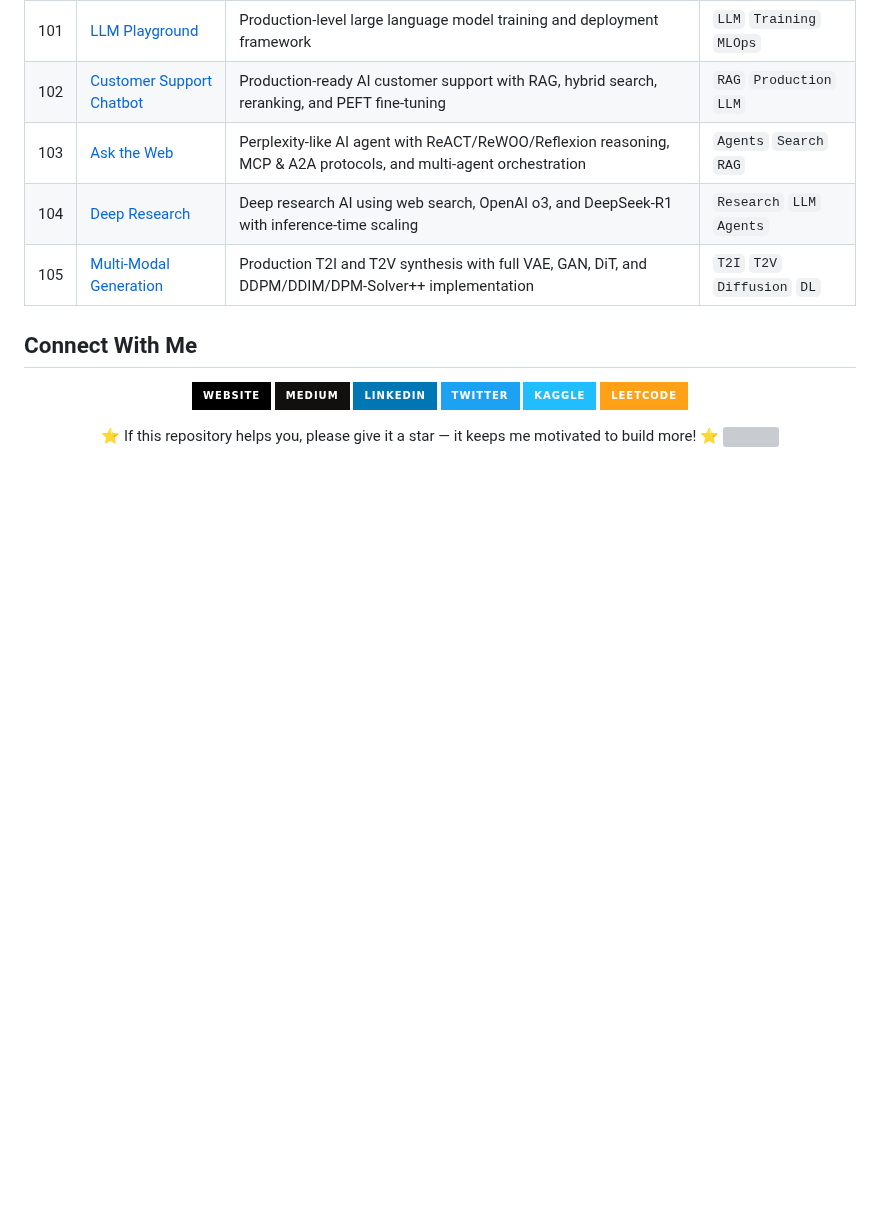
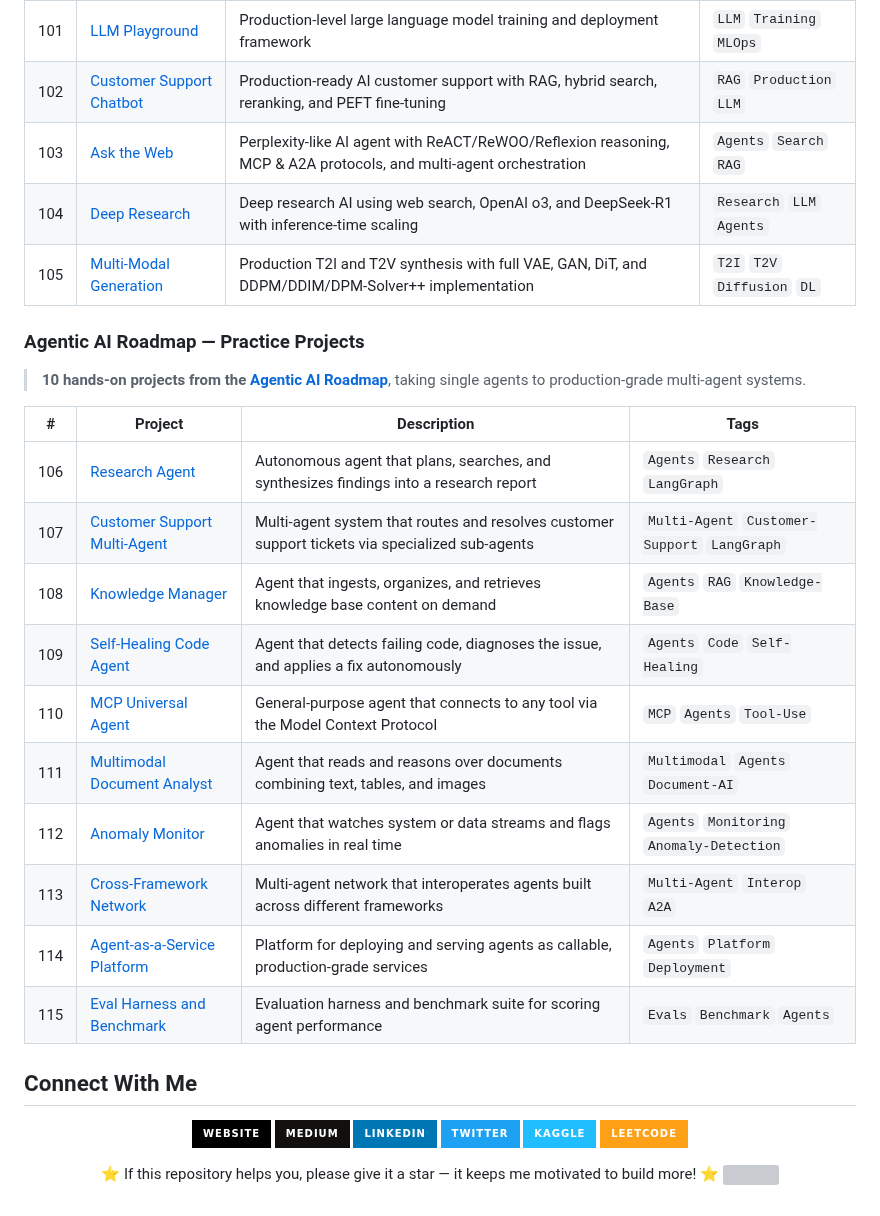
Before and after one commit to AdilShamim8/100-AI-Machine-Learning-Deep-Learnin-Projects, a Markdown page: README.md, the part around the change. GitHub-like rendering; badges without logos; blank space fills up the shorter version; grey boxes are pictures that could not be loaded.

```diff
--- a/README.md
+++ b/README.md
@@ -148,6 +148,23 @@ Whether you're just entering the AI space or a seasoned practitioner looking for
 | 104 | [Deep Research](https://github.com/AdilShamim8/Deep-Research-104) | Deep research AI using web search, OpenAI o3, and DeepSeek-R1 with inference-time scaling | `Research` `LLM` `Agents` |
 | 105 | [Multi-Modal Generation](https://github.com/AdilShamim8/Multi-Modal-105) | Production T2I and T2V synthesis with full VAE, GAN, DiT, and DDPM/DDIM/DPM-Solver++ implementation | `T2I` `T2V` `Diffusion` `DL` |
 
+###  Agentic AI Roadmap — Practice Projects
+
+> **10 hands-on projects from the [Agentic AI Roadmap](https://github.com/AdilShamim8/Agentic-AI-Roadmap-with-Notes-and-Projects)**, taking single agents to production-grade multi-agent systems.
+
+| # | Project | Description | Tags |
+|---|---------|-------------|------|
+| 106 | [Research Agent](https://github.com/AdilShamim8/Agentic-AI-Roadmap-with-Notes-and-Projects/tree/main/projects/01-research-agent) | Autonomous agent that plans, searches, and synthesizes findings into a research report | `Agents` `Research` `LangGraph` |
+| 107 | [Customer Support Multi-Agent](https://github.com/AdilShamim8/Agentic-AI-Roadmap-with-Notes-and-Projects/tree/main/projects/02-customer-support-multi-agent) | Multi-agent system that routes and resolves customer support tickets via specialized sub-agents | `Multi-Agent` `Customer-Support` `LangGraph` |
+| 108 | [Knowledge Manager](https://github.com/AdilShamim8/Agentic-AI-Roadmap-with-Notes-and-Projects/tree/main/projects/03-knowledge-manager) | Agent that ingests, organizes, and retrieves knowledge base content on demand | `Agents` `RAG` `Knowledge-Base` |
+| 109 | [Self-Healing Code Agent](https://github.com/AdilShamim8/Agentic-AI-Roadmap-with-Notes-and-Projects/tree/main/projects/04-self-healing-code-agent) | Agent that detects failing code, diagnoses the issue, and applies a fix autonomously | `Agents` `Code` `Self-Healing` |
+| 110 | [MCP Universal Agent](https://github.com/AdilShamim8/Agentic-AI-Roadmap-with-Notes-and-Projects/tree/main/projects/05-mcp-universal-agent) | General-purpose agent that connects to any tool via the Model Context Protocol | `MCP` `Agents` `Tool-Use` |
+| 111 | [Multimodal Document Analyst](https://github.com/AdilShamim8/Agentic-AI-Roadmap-with-Notes-and-Projects/tree/main/projects/06-multimodal-document-analyst) | Agent that reads and reasons over documents combining text, tables, and images | `Multimodal` `Agents` `Document-AI` |
+| 112 | [Anomaly Monitor](https://github.com/AdilShamim8/Agentic-AI-Roadmap-with-Notes-and-Projects/tree/main/projects/07-anomaly-monitor) | Agent that watches system or data streams and flags anomalies in real time | `Agents` `Monitoring` `Anomaly-Detection` |
+| 113 | [Cross-Framework Network](https://github.com/AdilShamim8/Agentic-AI-Roadmap-with-Notes-and-Projects/tree/main/projects/08-cross-framework-network) | Multi-agent network that interoperates agents built across different frameworks | `Multi-Agent` `Interop` `A2A` |
+| 114 | [Agent-as-a-Service Platform](https://github.com/AdilShamim8/Agentic-AI-Roadmap-with-Notes-and-Projects/tree/main/projects/09-agent-as-a-service-platform) | Platform for deploying and serving agents as callable, production-grade services | `Agents` `Platform` `Deployment` |
+| 115 | [Eval Harness and Benchmark](https://github.com/AdilShamim8/Agentic-AI-Roadmap-with-Notes-and-Projects/tree/main/projects/10-eval-harness-and-benchmark) | Evaluation harness and benchmark suite for scoring agent performance | `Evals` `Benchmark` `Agents` |
+
 
 ## Connect With Me
 
```
